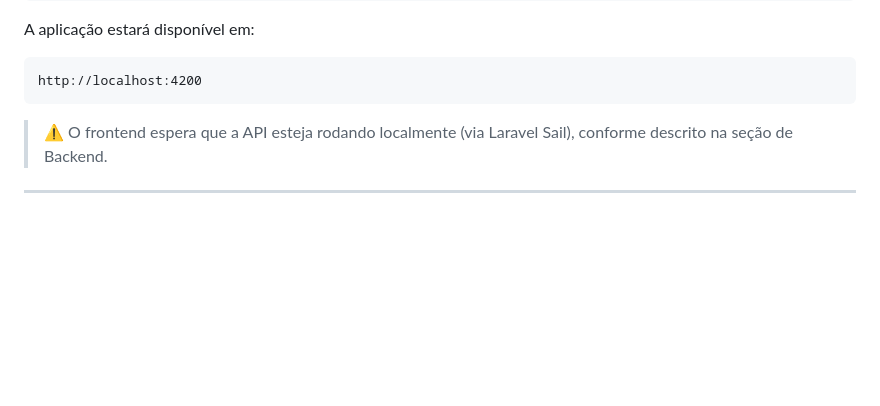
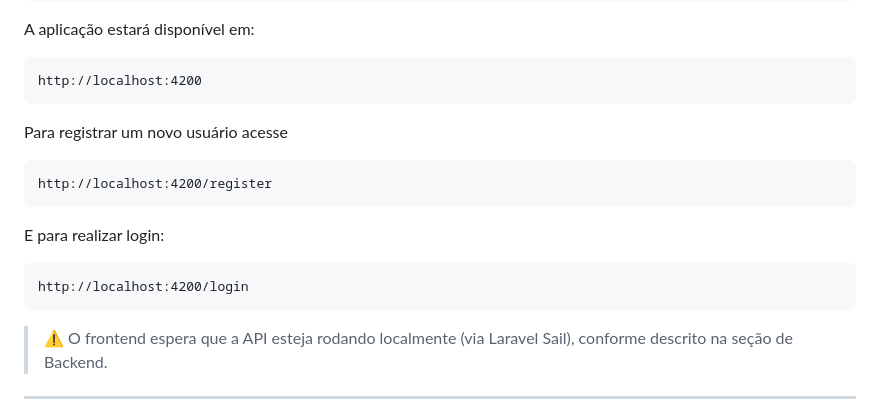
Before and after one commit to gbitd/ger_celular, a Markdown page: README.md, the part around the change. GitHub-like rendering; blank space fills up the shorter version.

Commit message:
Atualiza README.md

````diff
--- a/README.md
+++ b/README.md
@@ -45,6 +45,15 @@ A aplicação estará disponível em:
 ```
 http://localhost:4200
 ```
+Para registrar um novo usuário acesse
+```
+http://localhost:4200/register
+```
+E para realizar login:
+```
+http://localhost:4200/login
+```
+
 
 > ⚠️ O frontend espera que a API esteja rodando localmente (via Laravel Sail), conforme descrito na seção de Backend.
 
````
